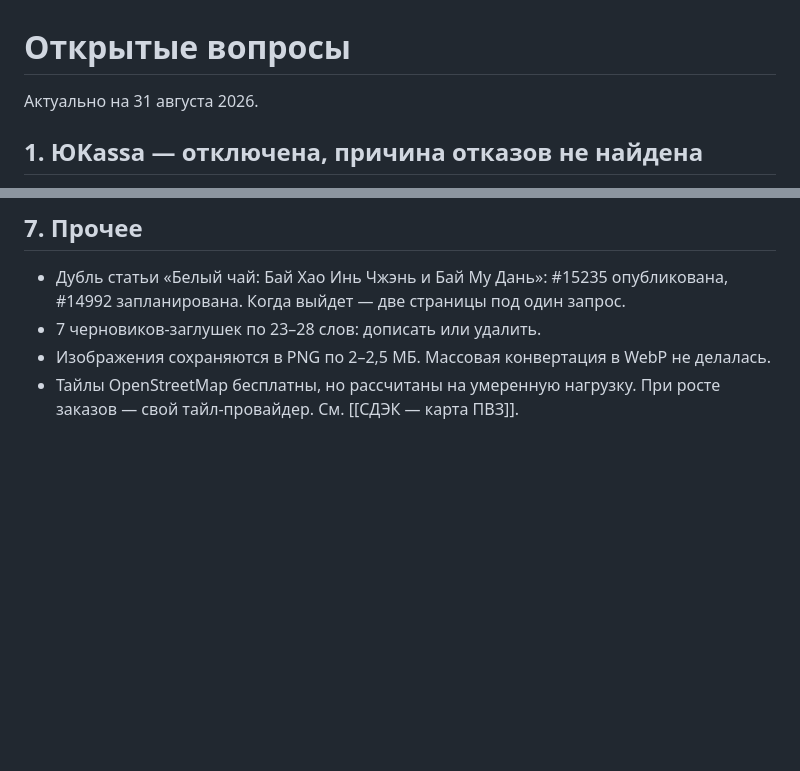
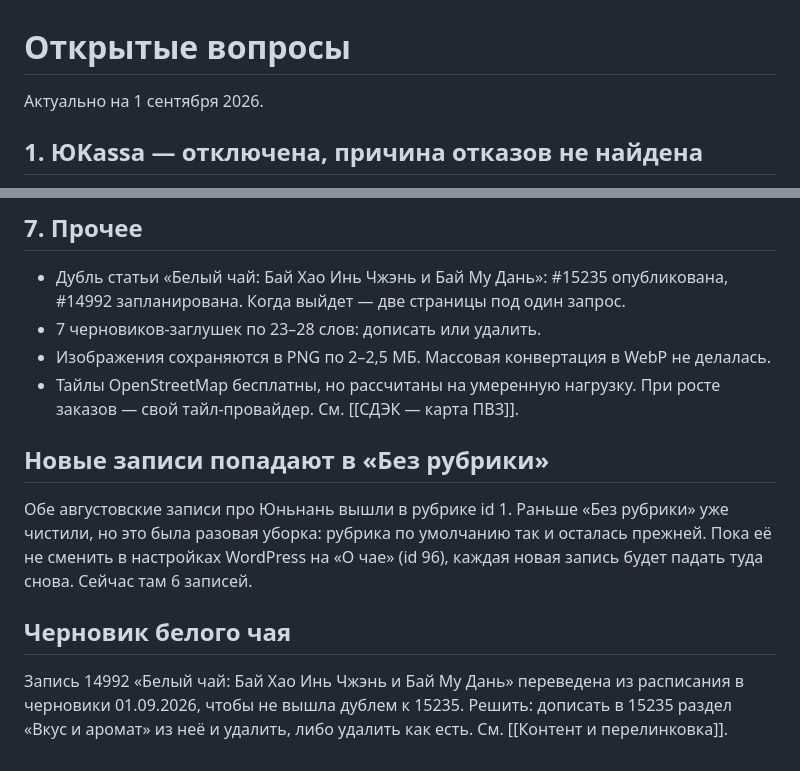
Before and after one commit to bazgen89-netizen/Yea-bot-, a Markdown page: knowledge/waystea/Открытые вопросы.md, 2 parts joined by grey strips. Drawn GitHub-style; blank space fills up the shorter version.

```diff
--- a/knowledge/waystea/Открытые вопросы.md
+++ b/knowledge/waystea/Открытые вопросы.md
@@ -1,6 +1,6 @@
 # Открытые вопросы
 
-Актуально на 31 августа 2026.
+Актуально на 1 сентября 2026.
 
 ## 1. ЮKassa — отключена, причина отказов не найдена
 
@@ -67,3 +67,18 @@
 - Изображения сохраняются в PNG по 2–2,5 МБ. Массовая конвертация в WebP не делалась.
 - Тайлы OpenStreetMap бесплатны, но рассчитаны на умеренную нагрузку. При росте
   заказов — свой тайл-провайдер. См. [[СДЭК — карта ПВЗ]].
+
+
+## Новые записи попадают в «Без рубрики»
+
+Обе августовские записи про Юньнань вышли в рубрике id 1. Раньше «Без рубрики»
+уже чистили, но это была разовая уборка: рубрика по умолчанию так и осталась
+прежней. Пока её не сменить в настройках WordPress на «О чае» (id 96),
+каждая новая запись будет падать туда снова. Сейчас там 6 записей.
+
+## Черновик белого чая
+
+Запись 14992 «Белый чай: Бай Хао Инь Чжэнь и Бай Му Дань» переведена
+из расписания в черновики 01.09.2026, чтобы не вышла дублем к 15235.
+Решить: дописать в 15235 раздел «Вкус и аромат» из неё и удалить,
+либо удалить как есть. См. [[Контент и перелинковка]].
```
Also changed, not shown: knowledge/waystea/Контент и перелинковка.md (+66 -0 lines), knowledge/waystea/Сниппеты — реестр.md (+1 -0 lines).
